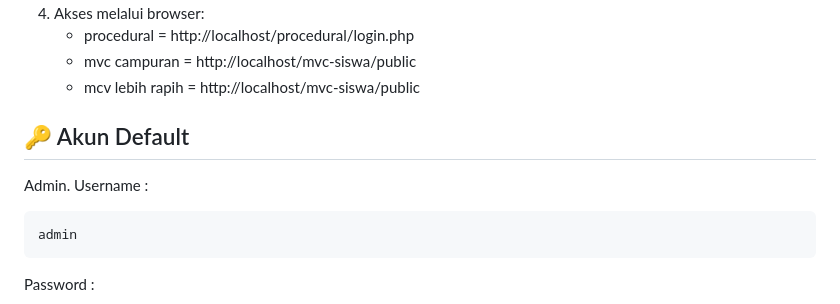
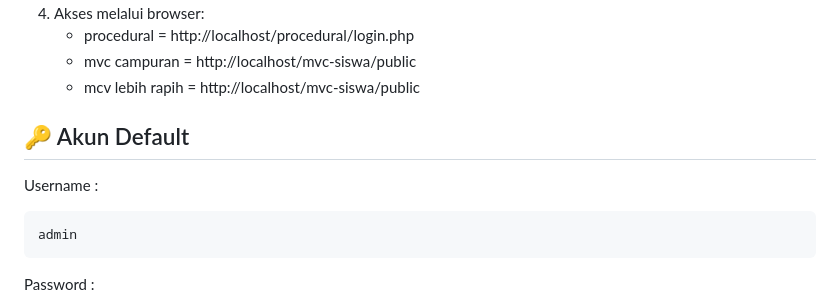
Before and after one commit to heddycf1998/siswa-mapel, a Markdown page: README.md, the part around the change. Rendered like a GitHub page.

````diff
--- a/README.md
+++ b/README.md
@@ -128,7 +128,6 @@ mvc-siswa-upgrade/
    - mcv lebih rapih = http://localhost/mvc-siswa/public
 
 ## 🔑 Akun Default
-Admin.
 Username :
 ```
 admin
````
